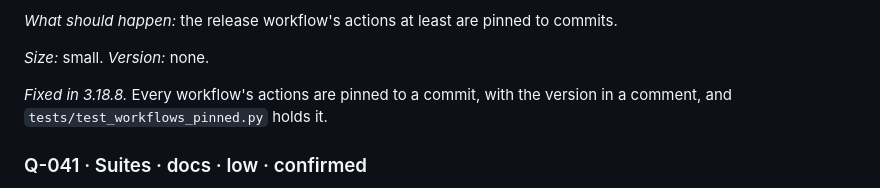
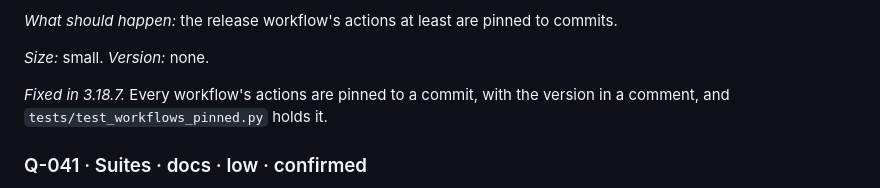
Before and after one commit to dakshitha-a/NextTex, a Markdown page: REVIEW.md, the part around the change. Rendered like a GitHub page.

Commit message:
The review says the workflow pins ship in 3.18.7
Co-Authored-By: Claude Opus 5.5 (1M context) <noreply@anthropic.com>
Claude-Session: https://claude.ai/code/session_01KCacuoqpoCbcd7EiLa6rwf

```diff
--- a/REVIEW.md
+++ b/REVIEW.md
@@ -1097,7 +1097,7 @@ to commits.
 
 *Size:* small. *Version:* none.
 
-*Fixed in 3.18.8.* Every workflow's actions are pinned to a commit, with
+*Fixed in 3.18.7.* Every workflow's actions are pinned to a commit, with
 the version in a comment, and `tests/test_workflows_pinned.py` holds it.
 
 ### Q-041 · Suites · docs · low · confirmed
```
